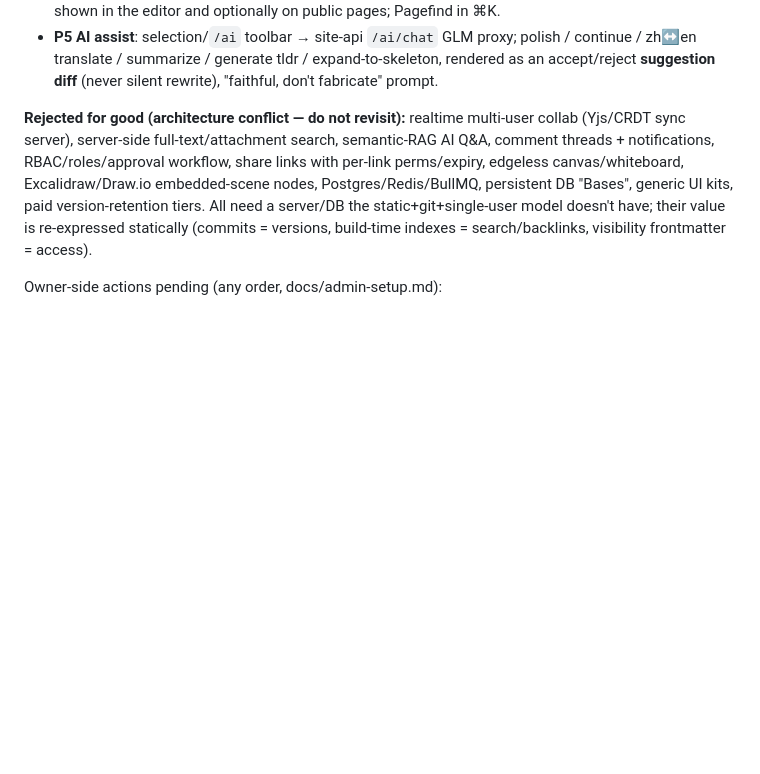
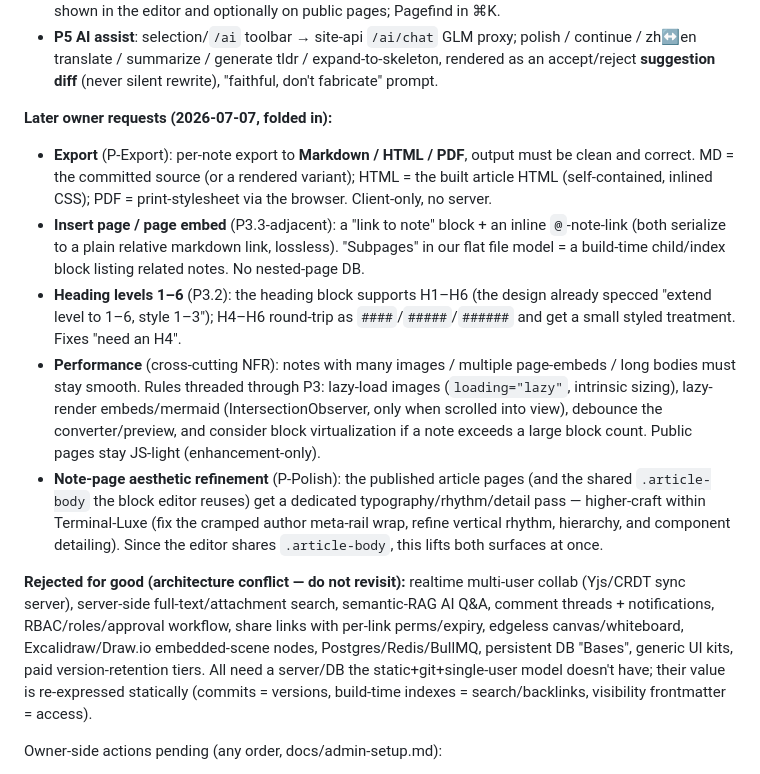
Before and after one commit to ryanw0608/HomePage, a Markdown page: docs/handoff/claude-code-handoff.md, the part around the change. Drawn GitHub-style; blank space fills up the shorter version.

Commit message:
docs: roadmap export / insert-page / headings 1-6 / perf / polish
Fold in the owner's follow-up requests: MD/HTML/PDF export, page-embed +
@-note-links, H4-H6 heading support, a performance NFR for image/embed-
heavy notes, and a dedicated note-page aesthetic-refinement pass on the
shared .article-body.

Co-Authored-By: Claude Fable 5 <noreply@anthropic.com>

```diff
--- a/docs/handoff/claude-code-handoff.md
+++ b/docs/handoff/claude-code-handoff.md
@@ -55,6 +55,27 @@ mining pass. Owner chose the fuller feature set over the scope-guardian's cut li
 - **P5 AI assist**: selection/`/ai` toolbar → site-api `/ai/chat` GLM proxy; polish / continue
   / zh↔en translate / summarize / generate tldr / expand-to-skeleton, rendered as an
   accept/reject **suggestion diff** (never silent rewrite), "faithful, don't fabricate" prompt.
+
+**Later owner requests (2026-07-07, folded in):**
+- **Export** (P-Export): per-note export to **Markdown / HTML / PDF**, output must be clean and
+  correct. MD = the committed source (or a rendered variant); HTML = the built article HTML
+  (self-contained, inlined CSS); PDF = print-stylesheet via the browser. Client-only, no server.
+- **Insert page / page embed** (P3.3-adjacent): a "link to note" block + an inline `@`-note-link
+  (both serialize to a plain relative markdown link, lossless). "Subpages" in our flat file
+  model = a build-time child/index block listing related notes. No nested-page DB.
+- **Heading levels 1–6** (P3.2): the heading block supports H1–H6 (the design already specced
+  "extend level to 1–6, style 1–3"); H4–H6 round-trip as `####`/`#####`/`######` and get a
+  small styled treatment. Fixes "need an H4".
+- **Performance** (cross-cutting NFR): notes with many images / multiple page-embeds / long
+  bodies must stay smooth. Rules threaded through P3: lazy-load images (`loading="lazy"`,
+  intrinsic sizing), lazy-render embeds/mermaid (IntersectionObserver, only when scrolled into
+  view), debounce the converter/preview, and consider block virtualization if a note exceeds a
+  large block count. Public pages stay JS-light (enhancement-only).
+- **Note-page aesthetic refinement** (P-Polish): the published article pages (and the shared
+  `.article-body` the block editor reuses) get a dedicated typography/rhythm/detail pass —
+  higher-craft within Terminal-Luxe (fix the cramped author meta-rail wrap, refine vertical
+  rhythm, hierarchy, and component detailing). Since the editor shares `.article-body`, this
+  lifts both surfaces at once.
 
 **Rejected for good (architecture conflict — do not revisit):** realtime multi-user collab
 (Yjs/CRDT sync server), server-side full-text/attachment search, semantic-RAG AI Q&A, comment
```
